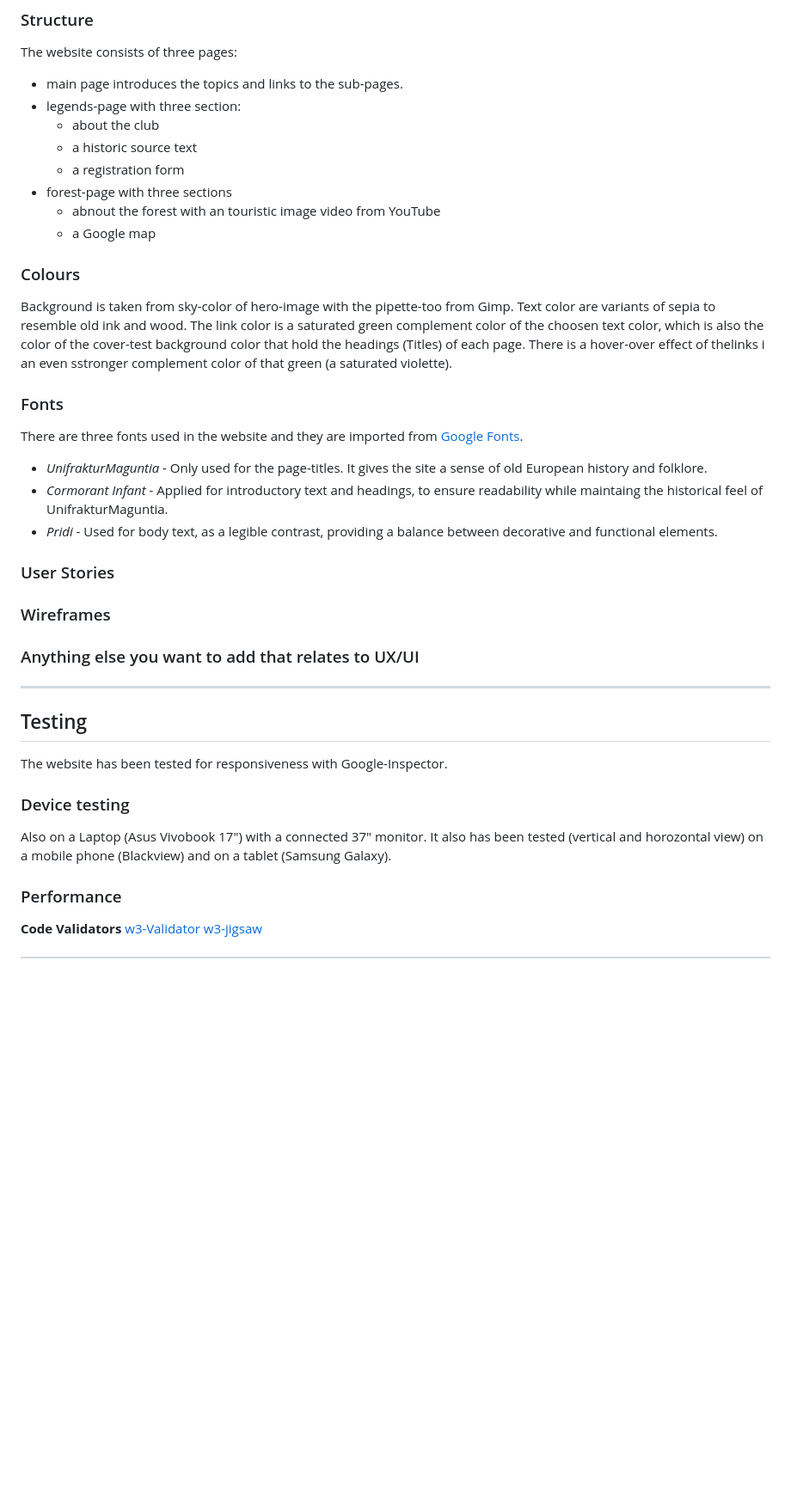
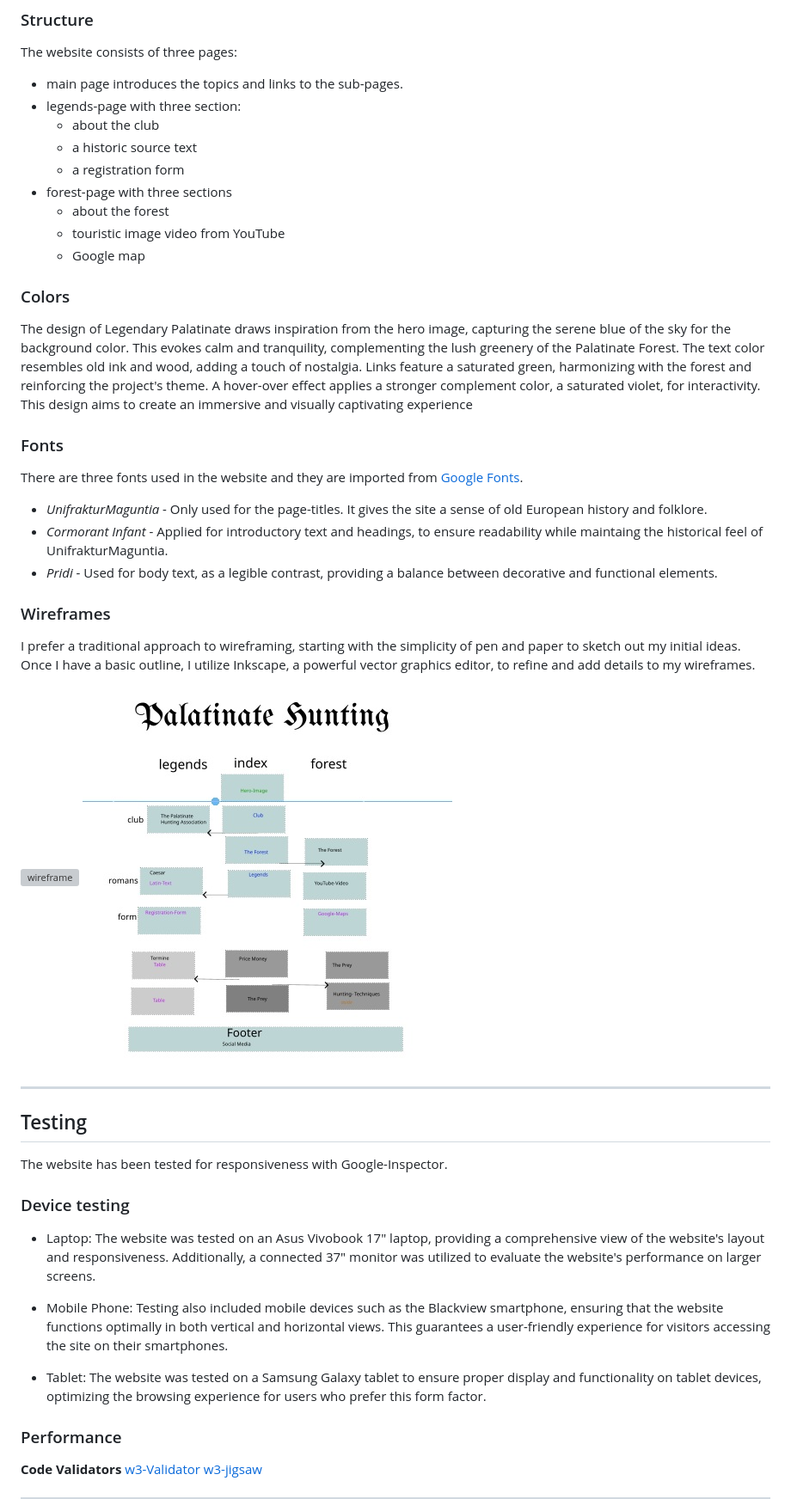
Before and after one commit to Code-Institute-Submissions/legendary-palatinate, a Markdown page: README.md, the part around one of its changes. Shown at 86% size. GitHub-like rendering; blank space fills up the shorter version; grey boxes are pictures that could not be loaded.

Commit message:
Update intro, images, UX-content. Remove some placeholder-text, add deployment-text.

```diff
--- a/README.md
+++ b/README.md
@@ -64,14 +86,13 @@ The website consists of three pages:
   - a historic source text
   - a registration form
 - forest-page with three sections
-  - abnout the forest with an touristic image video from YouTube
-  - a Google map
+  - about the forest
+  - touristic image video from YouTube
+  - Google map
 
-### Colours
+### Colors
 
-Background is taken from sky-color of hero-image with the pipette-too from Gimp.
-Text color are variants of sepia to resemble old ink and wood.
-The link color is a saturated green complement color of the choosen text color, which is also the color of the cover-test background color that hold the headings (Titles) of each page. There is a hover-over effect of thelinks i an even sstronger complement color of that green (a saturated violette).
+The design of Legendary Palatinate draws inspiration from the hero image, capturing the serene blue of the sky for the background color. This evokes calm and tranquility, complementing the lush greenery of the Palatinate Forest. The text color resembles old ink and wood, adding a touch of nostalgia. Links feature a saturated green, harmonizing with the forest and reinforcing the project's theme. A hover-over effect applies a stronger complement color, a saturated violet, for interactivity. This design aims to create an immersive and visually captivating experience
 
 ### Fonts
 
@@ -81,11 +102,12 @@ There are three fonts used in the website and they are imported from [Google Fon
 - _Cormorant Infant_ - Applied for introductory text and headings, to ensure readability while maintaing the historical feel of UnifrakturMaguntia.
 - _Pridi_ - Used for body text, as a legible contrast, providing a balance between decorative and functional elements.
 
-### User Stories
-
 ### Wireframes
 
-### Anything else you want to add that relates to UX/UI
+I prefer a traditional approach to wireframing, starting with the simplicity of pen and paper to sketch out my initial ideas. Once I have a basic outline, I utilize Inkscape, a powerful vector graphics editor, to refine and add details to my wireframes.
+
+![wireframe](./assets/screenshots/screen-inkscape.webp)
+![Structure](./assets/screenshots/palatinate_structure.jpg)
 
 ---
 
@@ -95,7 +117,11 @@ The website has been tested for responsiveness with Google-Inspector.
 
 ### Device testing
 
-Also on a Laptop (Asus Vivobook 17") with a connected 37" monitor. It also has been tested (vertical and horozontal view) on a mobile phone (Blackview) and on a tablet (Samsung Galaxy).
+- Laptop: The website was tested on an Asus Vivobook 17" laptop, providing a comprehensive view of the website's layout and responsiveness. Additionally, a connected 37" monitor was utilized to evaluate the website's performance on larger screens.
+
+- Mobile Phone: Testing also included mobile devices such as the Blackview smartphone, ensuring that the website functions optimally in both vertical and horizontal views. This guarantees a user-friendly experience for visitors accessing the site on their smartphones.
+
+- Tablet: The website was tested on a Samsung Galaxy tablet to ensure proper display and functionality on tablet devices, optimizing the browsing experience for users who prefer this form factor.
 
 ### Performance
 
```
Also changed, not shown: other parts of README.md (+64 -16 lines).
